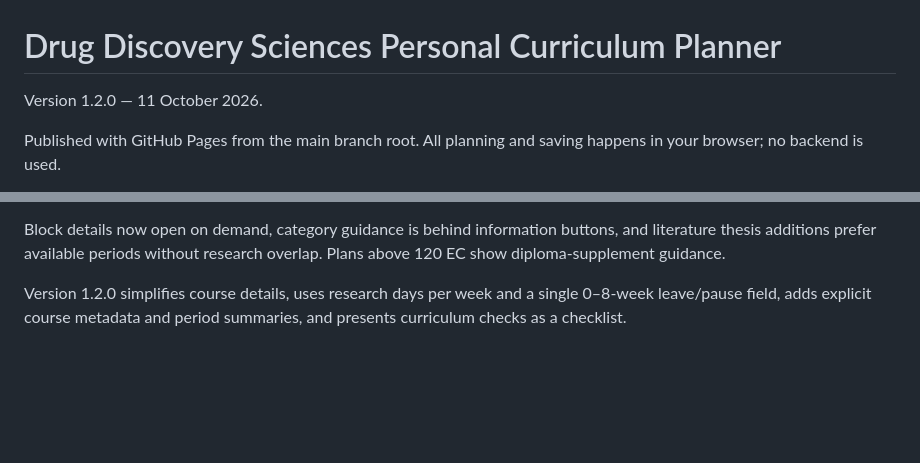
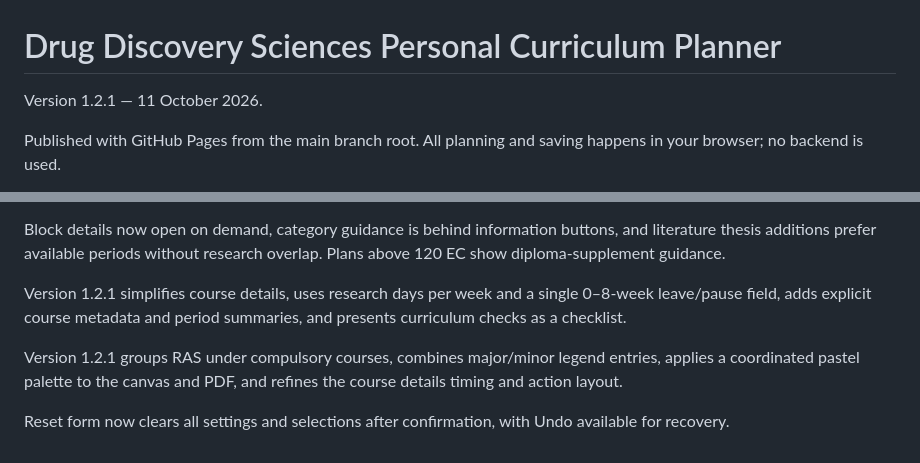
Before and after one commit to dannyscholten/PEP-builder, a Markdown page: README.md, 2 parts joined by grey strips. GitHub-like rendering; blank space fills up the shorter version.

Commit message:
Document version 1.2.1 palette and Reset form

```diff
--- a/README.md
+++ b/README.md
@@ -1,6 +1,6 @@
 # Drug Discovery Sciences Personal Curriculum Planner
 
-Version 1.2.0 — 11 October 2026.
+Version 1.2.1 — 11 October 2026.
 
 Published with GitHub Pages from the main branch root. All planning and saving happens in your browser; no backend is used.
 
@@ -27,4 +27,8 @@ Routine status messages disappear after 4.5 seconds and the status panel collaps
 
 Block details now open on demand, category guidance is behind information buttons, and literature thesis additions prefer available periods without research overlap. Plans above 120 EC show diploma-supplement guidance.
 
-Version 1.2.0 simplifies course details, uses research days per week and a single 0–8-week leave/pause field, adds explicit course metadata and period summaries, and presents curriculum checks as a checklist.
+Version 1.2.1 simplifies course details, uses research days per week and a single 0–8-week leave/pause field, adds explicit course metadata and period summaries, and presents curriculum checks as a checklist.
+
+Version 1.2.1 groups RAS under compulsory courses, combines major/minor legend entries, applies a coordinated pastel palette to the canvas and PDF, and refines the course details timing and action layout.
+
+Reset form now clears all settings and selections after confirmation, with Undo available for recovery.
```
